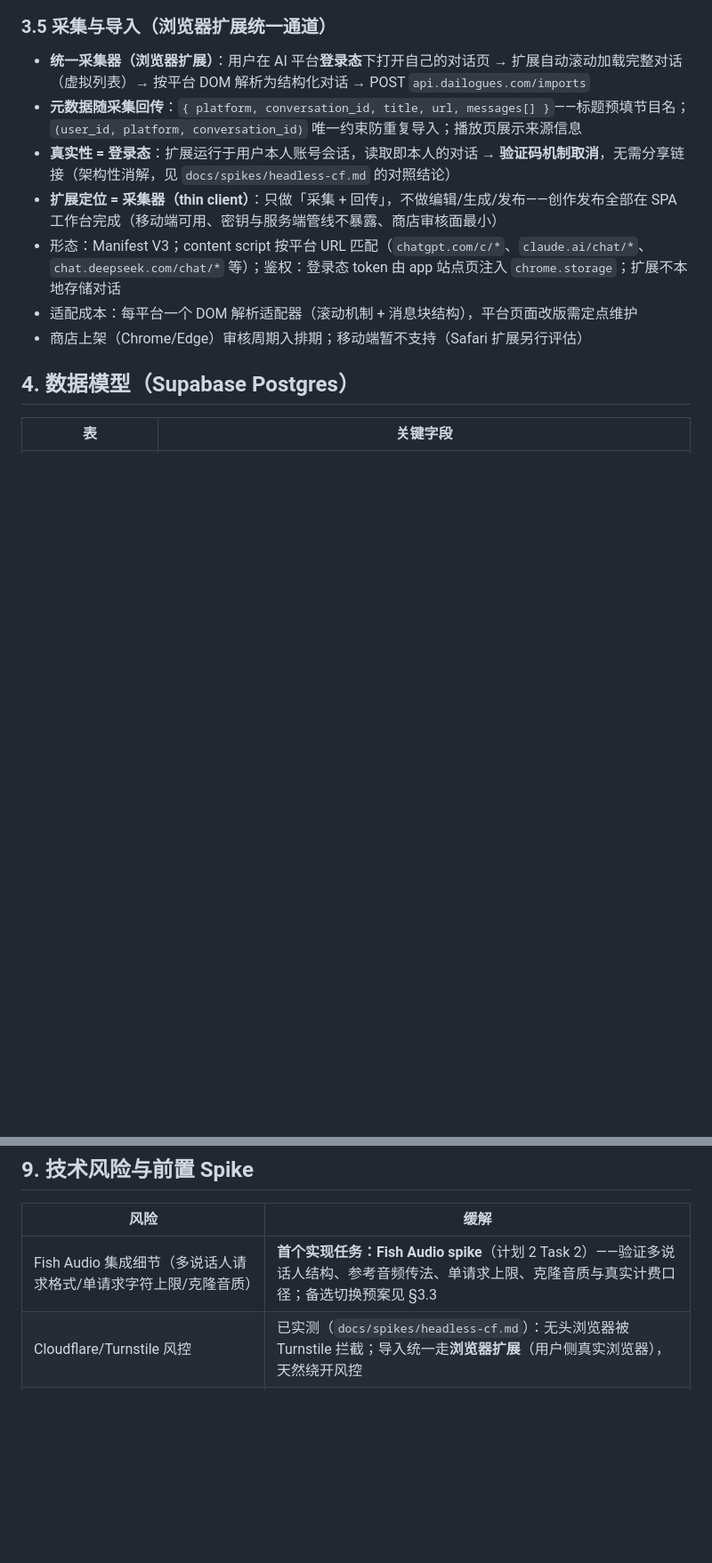
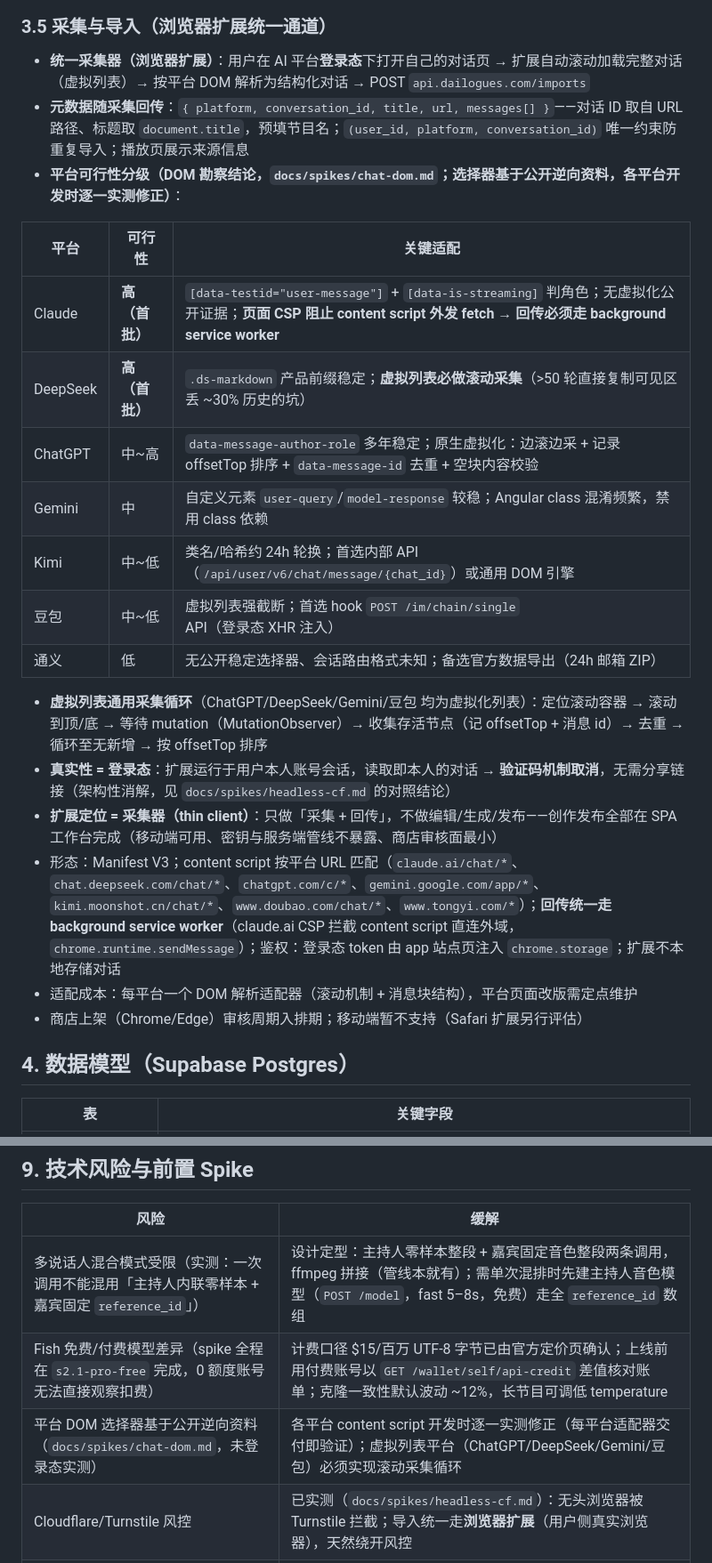
Before and after one commit to brickhu/dailog, a Markdown page: ARC.md, 2 parts joined by grey strips. Shown at 89% size. GitHub-like rendering; blank space fills up the shorter version.

Commit message:
docs: spike 结论回写（Fish Audio 集成形态/平台可行性分级/采集策略）

```diff
--- a/ARC.md
+++ b/ARC.md
@@ -98,10 +101,23 @@ queued → tts → merge → upload → done（failed 可重试）
 ### 3.5 采集与导入（浏览器扩展统一通道）
 
 - **统一采集器（浏览器扩展）**：用户在 AI 平台**登录态**下打开自己的对话页 → 扩展自动滚动加载完整对话（虚拟列表）→ 按平台 DOM 解析为结构化对话 → POST `api.dailogues.com/imports`
-- **元数据随采集回传**：`{ platform, conversation_id, title, url, messages[] }`——标题预填节目名；`(user_id, platform, conversation_id)` 唯一约束防重复导入；播放页展示来源信息
+- **元数据随采集回传**：`{ platform, conversation_id, title, url, messages[] }`——对话 ID 取自 URL 路径、标题取 `document.title`，预填节目名；`(user_id, platform, conversation_id)` 唯一约束防重复导入；播放页展示来源信息
+- **平台可行性分级（DOM 勘察结论，`docs/spikes/chat-dom.md`；选择器基于公开逆向资料，各平台开发时逐一实测修正）**：
+
+| 平台 | 可行性 | 关键适配 |
+|---|---|---|
+| Claude | **高（首批）** | `[data-testid="user-message"]` + `[data-is-streaming]` 判角色；无虚拟化公开证据；**页面 CSP 阻止 content script 外发 fetch → 回传必须走 background service worker** |
+| DeepSeek | **高（首批）** | `.ds-markdown` 产品前缀稳定；**虚拟列表必做滚动采集**（>50 轮直接复制可见区丢 ~30% 历史的坑） |
+| ChatGPT | 中~高 | `data-message-author-role` 多年稳定；原生虚拟化：边滚边采 + 记录 offsetTop 排序 + `data-message-id` 去重 + 空块内容校验 |
+| Gemini | 中 | 自定义元素 `user-query`/`model-response` 较稳；Angular class 混淆频繁，禁用 class 依赖 |
+| Kimi | 中~低 | 类名/哈希约 24h 轮换；首选内部 API（`/api/user/v6/chat/message/{chat_id}`）或通用 DOM 引擎 |
+| 豆包 | 中~低 | 虚拟列表强截断；首选 hook `POST /im/chain/single` API（登录态 XHR 注入） |
+| 通义 | 低 | 无公开稳定选择器、会话路由格式未知；备选官方数据导出（24h 邮箱 ZIP） |
+
+- **虚拟列表通用采集循环**（ChatGPT/DeepSeek/Gemini/豆包 均为虚拟化列表）：定位滚动容器 → 滚动到顶/底 → 等待 mutation（MutationObserver）→ 收集存活节点（记 offsetTop + 消息 id）→ 去重 → 循环至无新增 → 按 offsetTop 排序
 - **真实性 = 登录态**：扩展运行于用户本人账号会话，读取即本人的对话 → **验证码机制取消**，无需分享链接（架构性消解，见 `docs/spikes/headless-cf.md` 的对照结论）
 - **扩展定位 = 采集器（thin client）**：只做「采集 + 回传」，不做编辑/生成/发布——创作发布全部在 SPA 工作台完成（移动端可用、密钥与服务端管线不暴露、商店审核面最小）
-- 形态：Manifest V3；content script 按平台 URL 匹配（`chatgpt.com/c/*`、`claude.ai/chat/*`、`chat.deepseek.com/chat/*` 等）；鉴权：登录态 token 由 app 站点页注入 `chrome.storage`；扩展不本地存储对话
+- 形态：Manifest V3；content script 按平台 URL 匹配（`claude.ai/chat/*`、`chat.deepseek.com/chat/*`、`chatgpt.com/c/*`、`gemini.google.com/app/*`、`kimi.moonshot.cn/chat/*`、`www.doubao.com/chat/*`、`www.tongyi.com/*`）；**回传统一走 background service worker**（claude.ai CSP 拦截 content script 直连外域，`chrome.runtime.sendMessage`）；鉴权：登录态 token 由 app 站点页注入 `chrome.storage`；扩展不本地存储对话
 - 适配成本：每平台一个 DOM 解析适配器（滚动机制 + 消息块结构），平台页面改版需定点维护
 - 商店上架（Chrome/Edge）审核周期入排期；移动端暂不支持（Safari 扩展另行评估）
 
@@ -177,7 +193,9 @@ assets/intro.zh.mp3 / intro.en.mp3 / outro.zh.mp3 / outro.en.mp3   ← 固定片
 
 | 风险 | 缓解 |
 |---|---|
-| Fish Audio 集成细节（多说话人请求格式/单请求字符上限/克隆音质） | **首个实现任务：Fish Audio spike**（计划 2 Task 2）——验证多说话人结构、参考音频传法、单请求上限、克隆音质与真实计费口径；备选切换预案见 §3.3 |
+| 多说话人混合模式受限（实测：一次调用不能混用「主持人内联零样本 + 嘉宾固定 `reference_id`」） | 设计定型：主持人零样本整段 + 嘉宾固定音色整段两条调用，ffmpeg 拼接（管线本就有）；需单次混排时先建主持人音色模型（`POST /model`，fast 5–8s，免费）走全 `reference_id` 数组 |
+| Fish 免费/付费模型差异（spike 全程在 `s2.1-pro-free` 完成，0 额度账号无法直接观察扣费） | 计费口径 $15/百万 UTF-8 字节已由官方定价页确认；上线前用付费账号以 `GET /wallet/self/api-credit` 差值核对账单；克隆一致性默认波动 ~12%，长节目可调低 temperature |
+| 平台 DOM 选择器基于公开逆向资料（`docs/spikes/chat-dom.md`，未登录态实测） | 各平台 content script 开发时逐一实测修正（每平台适配器交付即验证）；虚拟列表平台（ChatGPT/DeepSeek/Gemini/豆包）必须实现滚动采集循环 |
 | Cloudflare/Turnstile 风控 | 已实测（`docs/spikes/headless-cf.md`）：无头浏览器被 Turnstile 拦截；导入统一走**浏览器扩展**（用户侧真实浏览器），天然绕开风控 |
 | 平台聊天页改版 | 扩展 DOM 解析适配器需随平台页面改版维护；适配器每平台一文件，改版时定点修复 |
 | 扩展商店审核 | Chrome/Edge 上架审核周期（数天~数周）入排期；先开发者模式/本地灰度 |
```
Also changed, not shown: other parts of ARC.md (+8 -5 lines), AGENT.md (+4 -4 lines), PRD.md (+3 -3 lines).
